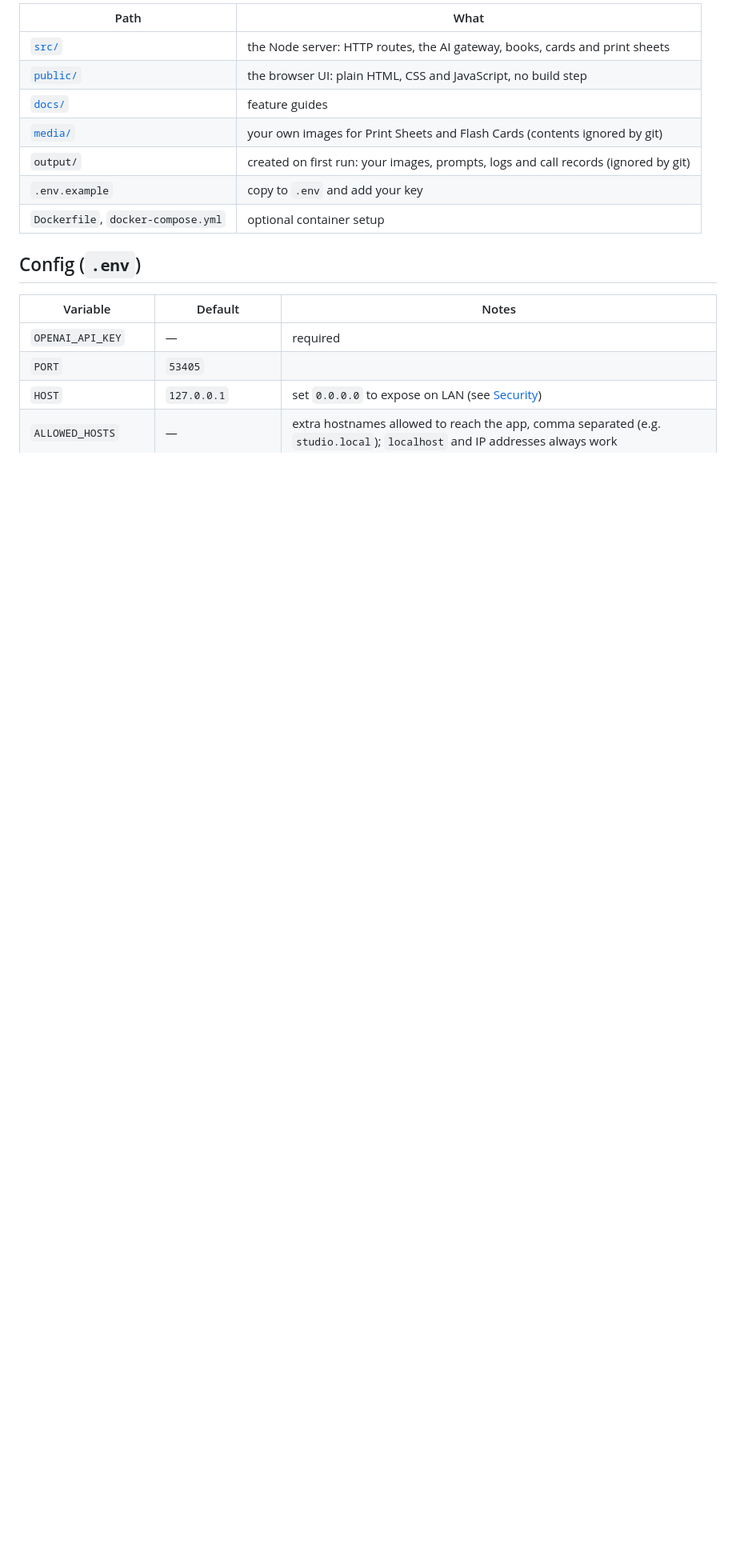
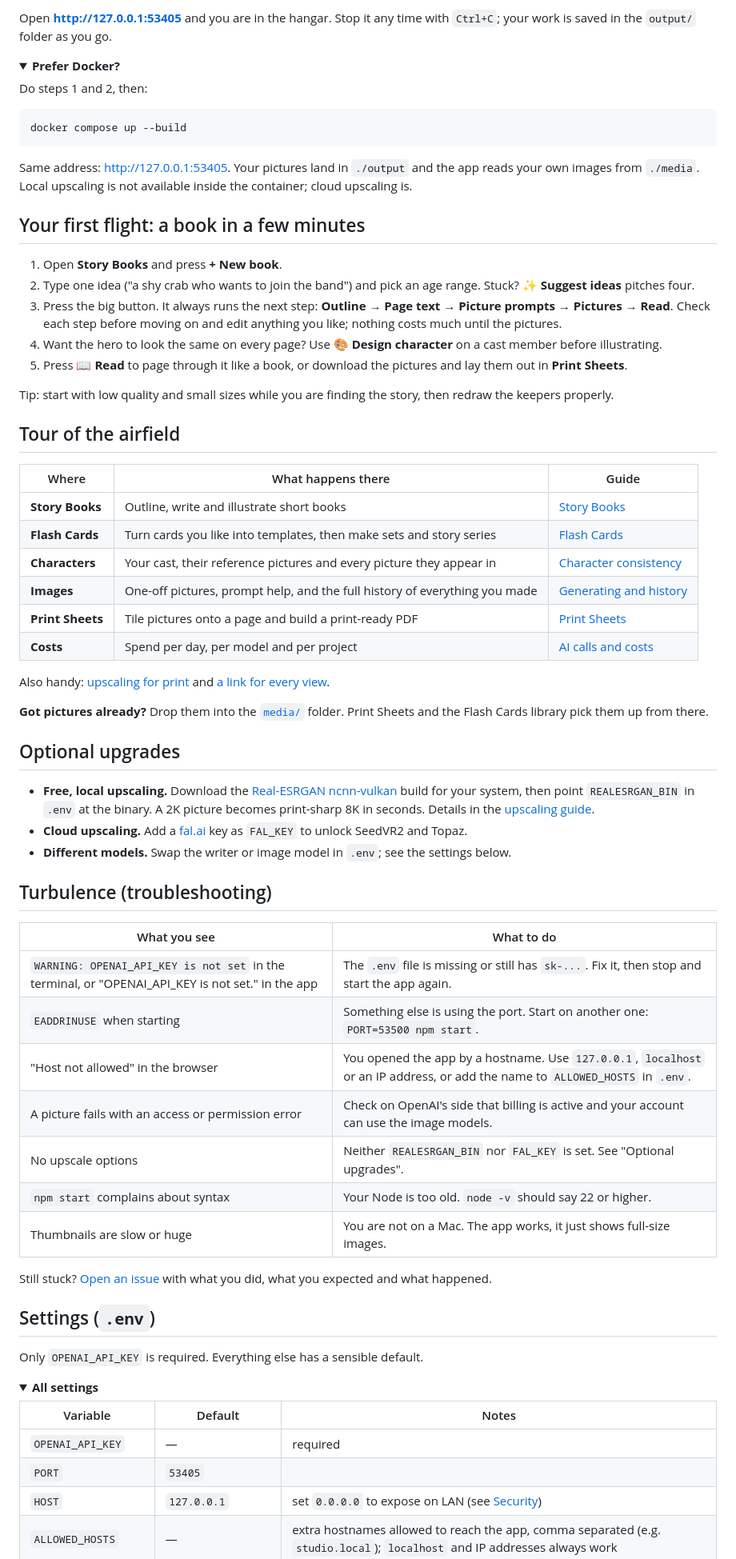
Before and after one commit to anand-codings/dadventures, a Markdown page: README.md, the part around one of its changes. Shown at 80% size. Rendered like a GitHub page; folded sections open; blank space fills up the shorter version.

````diff
--- a/README.md
+++ b/README.md
@@ -45,15 +57,78 @@ Also: [upscaling](docs/upscaling.md) with local Real-ESRGAN or fal.ai, and a [sh
 
-| Path | What |
+Open **http://127.0.0.1:53405** and you are in the hangar. Stop it any time with `Ctrl+C`; your work is saved in the
+`output/` folder as you go.
+
+<details>
+<summary><b>Prefer Docker?</b></summary>
+
+Do steps 1 and 2, then:
+
+```bash
+docker compose up --build
+```
+
+Same address: http://127.0.0.1:53405. Your pictures land in `./output` and the app reads your own images from
+`./media`. Local upscaling is not available inside the container; cloud upscaling is.
+
+</details>
+
+## Your first flight: a book in a few minutes
+
+1. Open **Story Books** and press **+ New book**.
+2. Type one idea ("a shy crab who wants to join the band") and pick an age range. Stuck? **✨ Suggest ideas** pitches
+   four.
+3. Press the big button. It always runs the next step: **Outline → Page text → Picture prompts → Pictures → Read**.
+   Check each step before moving on and edit anything you like; nothing costs much until the pictures.
+4. Want the hero to look the same on every page? Use **🎨 Design character** on a cast member before illustrating.
+5. Press **📖 Read** to page through it like a book, or download the pictures and lay them out in **Print Sheets**.
+
+Tip: start with low quality and small sizes while you are finding the story, then redraw the keepers properly.
+
+## Tour of the airfield
+
+| Where | What happens there | Guide |
+|---|---|---|
+| **Story Books** | Outline, write and illustrate short books | [Story Books](docs/story-books.md) |
+| **Flash Cards** | Turn cards you like into templates, then make sets and story series | [Flash Cards](docs/flash-cards.md) |
+| **Characters** | Your cast, their reference pictures and every picture they appear in | [Character consistency](docs/characters.md) |
+| **Images** | One-off pictures, prompt help, and the full history of everything you made | [Generating and history](docs/generating-and-history.md) |
+| **Print Sheets** | Tile pictures onto a page and build a print-ready PDF | [Print Sheets](docs/print-sheets.md) |
+| **Costs** | Spend per day, per model and per project | [AI calls and costs](docs/costs.md) |
+
+Also handy: [upscaling for print](docs/upscaling.md) and [a link for every view](docs/links.md).
+
+**Got pictures already?** Drop them into the [`media/`](media/README.md) folder. Print Sheets and the Flash Cards
+library pick them up from there.
+
+## Optional upgrades
+
+- **Free, local upscaling.** Download the [Real-ESRGAN ncnn-vulkan](https://github.com/xinntao/Real-ESRGAN/releases)
+  build for your system, then point `REALESRGAN_BIN` in `.env` at the binary. A 2K picture becomes print-sharp 8K in
+  seconds. Details in the [upscaling guide](docs/upscaling.md).
+- **Cloud upscaling.** Add a [fal.ai](https://fal.ai/dashboard/keys) key as `FAL_KEY` to unlock SeedVR2 and Topaz.
+- **Different models.** Swap the writer or image model in `.env`; see the settings below.
+
+## Turbulence (troubleshooting)
+
+| What you see | What to do |
 |---|---|
-| [`src/`](src/README.md) | the Node server: HTTP routes, the AI gateway, books, cards and print sheets |
-| [`public/`](public/README.md) | the browser UI: plain HTML, CSS and JavaScript, no build step |
-| [`docs/`](docs/README.md) | feature guides |
-| [`media/`](media/README.md) | your own images for Print Sheets and Flash Cards (contents ignored by git) |
-| `output/` | created on first run: your images, prompts, logs and call records (ignored by git) |
-| `.env.example` | copy to `.env` and add your key |
-| `Dockerfile`, `docker-compose.yml` | optional container setup |
+| `WARNING: OPENAI_API_KEY is not set` in the terminal, or "OPENAI_API_KEY is not set." in the app | The `.env` file is missing or still has `sk-...`. Fix it, then stop and start the app again. |
+| `EADDRINUSE` when starting | Something else is using the port. Start on another one: `PORT=53500 npm start`. |
+| "Host not allowed" in the browser | You opened the app by a hostname. Use `127.0.0.1`, `localhost` or an IP address, or add the name to `ALLOWED_HOSTS` in `.env`. |
+| A picture fails with an access or permission error | Check on OpenAI's side that billing is active and your account can use the image models. |
+| No upscale options | Neither `REALESRGAN_BIN` nor `FAL_KEY` is set. See "Optional upgrades". |
+| `npm start` complains about syntax | Your Node is too old. `node -v` should say 22 or higher. |
+| Thumbnails are slow or huge | You are not on a Mac. The app works, it just shows full-size images. |
 
-## Config (`.env`)
+Still stuck? [Open an issue](https://github.com/anand-codings/dadventures/issues) with what you did, what you
+expected and what happened.
+
+## Settings (`.env`)
+
+Only `OPENAI_API_KEY` is required. Everything else has a sensible default.
+
+<details>
+<summary><b>All settings</b></summary>
 
 | Variable | Default | Notes |
 |---|---|---|
````
Also changed, not shown: other parts of README.md (+61 -35 lines), docs/images/story-books.png (added).
